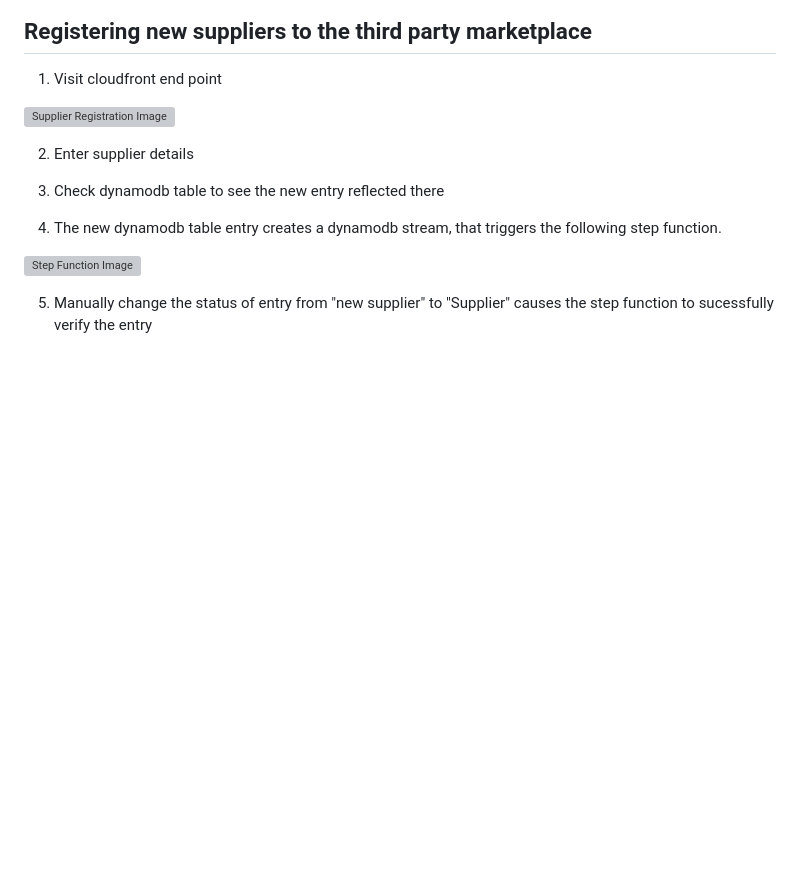
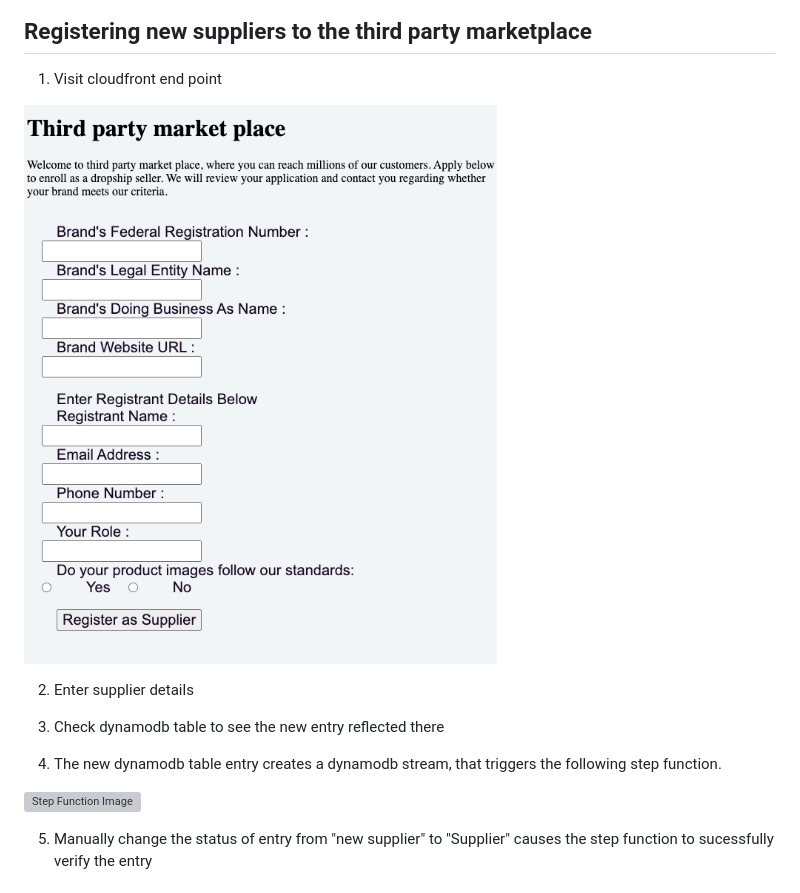
Before and after one commit to aws-solutions-library-samples/guidance-for-third-party-marketplace-on-aws, a Markdown page: README.md, the part around the change. Rendered like a GitHub page; pictures changed too: assets/images/supplierregistration_website.png (added); blank space fills up the shorter version; grey boxes are pictures that could not be loaded.

Commit message:
Added stepfunction and website images to readme

```diff
--- a/README.md
+++ b/README.md
@@ -65,7 +65,7 @@ Capture the cloudfront end point displayed in the output
 
 1. Visit cloudfront end point
 
-![Supplier Registration Image](/assets/images/supplierregistration_website.svg)
+![Supplier Registration Image](/assets/images/supplierregistration_website.png)
 
 2. Enter supplier details
 
```
Also changed, not shown: 1 other file.
